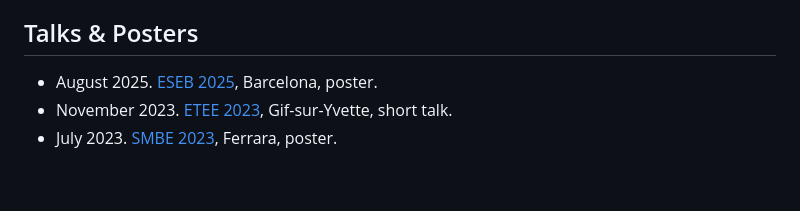
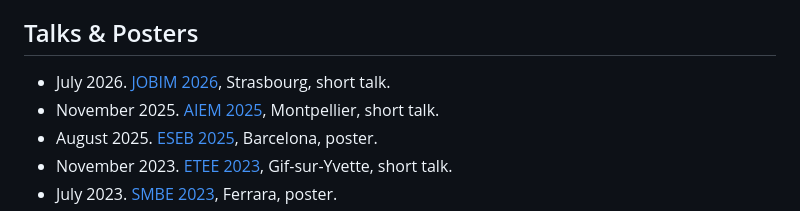
Before and after one commit to tgrohens/webpage, a Markdown page: site.md, the part around the change. GitHub-like rendering; blank space fills up the shorter version.

Commit message:
[site] Add new conferences

```diff
--- a/site.md
+++ b/site.md
@@ -62,6 +62,8 @@ https://doi.org/10.1162/artl_a_00373), [pdf](./pdf/artl22.pdf))
 
 ## Talks & Posters
 
+* July 2026. [JOBIM 2026](https://premc.org/jobim-2026), Strasbourg, short talk.
+* November 2025. [AIEM 2025](https://gdr-aiem-2025.sciencesconf.org/), Montpellier, short talk.
 * August 2025. [ESEB 2025](https://eseb2025.com/), Barcelona, poster.
 * November 2023. [ETEE 2023](https://etee2023.sciencesconf.org), Gif-sur-Yvette, short talk.
 * July 2023. [SMBE 2023](https://www.smbe2023.org), Ferrara, poster.
```
